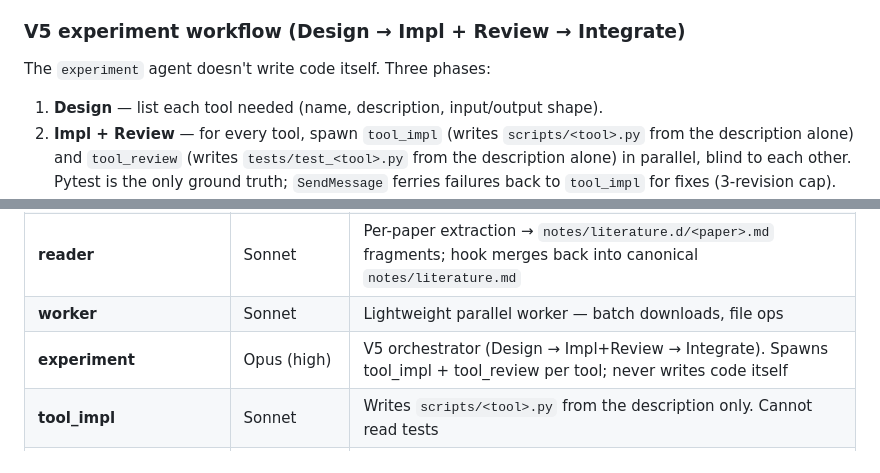
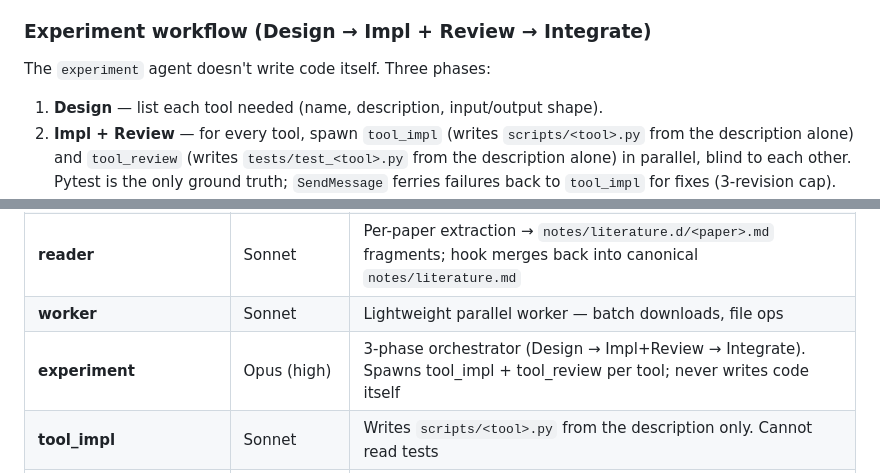
Before and after one commit to Muuuun/luxas, a Markdown page: README.md, 2 parts joined by grey strips. Rendered like a GitHub page.

Commit message:
README: drop V5 version tag from experiment workflow
Version numbers in user-facing docs leak internal history and rot —
"V5" only makes sense to someone who knows there was a V3 and V4.
The actual content (Design → Impl + Review → Integrate) is stable
and self-descriptive without the tag.

Two replacements:
- Section header L121: "V5 experiment workflow" → "Experiment workflow"
- Agents table row L177: "V5 orchestrator" → "3-phase orchestrator"

```diff
--- a/README.md
+++ b/README.md
@@ -118,7 +118,7 @@ Luxas vendors four [pi-mono](https://github.com/badlogic/pi-mono) packages as `.
 
 Brain accounting (cost, tokens, PI counters, compaction markers) is reverse-scanned from `log.jsonl` on restart. Sub-agents are detached Node processes with their own conversation files; brain talks to them via `active-agents.json` and harvests via heartbeat + orphan recovery on resume. The `idle` tool blocks the brain at zero LLM cost while background work runs. Per-project memory lives in `notes/*.md` (smart-truncated when over budget); cross-project memory in `~/.sisyphus/{projects.json,memory.md}` is auto-injected into new project context.
 
-### V5 experiment workflow (Design → Impl + Review → Integrate)
+### Experiment workflow (Design → Impl + Review → Integrate)
 
 The `experiment` agent doesn't write code itself. Three phases:
 
@@ -174,7 +174,7 @@ Luxas is **research-domain-specific** with a compiled-PDF-with-real-citations as
 | **search** | Sonnet | Literature discovery — OpenAlex / arXiv / CrossRef / citation chains / web / anti-detect browser for paywalls |
 | **reader** | Sonnet | Per-paper extraction → `notes/literature.d/<paper>.md` fragments; hook merges back into canonical `notes/literature.md` |
 | **worker** | Sonnet | Lightweight parallel worker — batch downloads, file ops |
-| **experiment** | Opus (high) | V5 orchestrator (Design → Impl+Review → Integrate). Spawns tool_impl + tool_review per tool; never writes code itself |
+| **experiment** | Opus (high) | 3-phase orchestrator (Design → Impl+Review → Integrate). Spawns tool_impl + tool_review per tool; never writes code itself |
 | **tool_impl** | Sonnet | Writes `scripts/<tool>.py` from the description only. Cannot read tests |
 | **tool_review** | Sonnet | Writes `tests/test_<tool>.py` from the description only. Cannot read impl. ≥1 adversarial test per tool |
 | **experiment_reviewer** | Opus (medium) | Auto-spawned post-experiment. Reads L2.X section, results, cited literature; verdict `satisfied` / `revise` |
```
